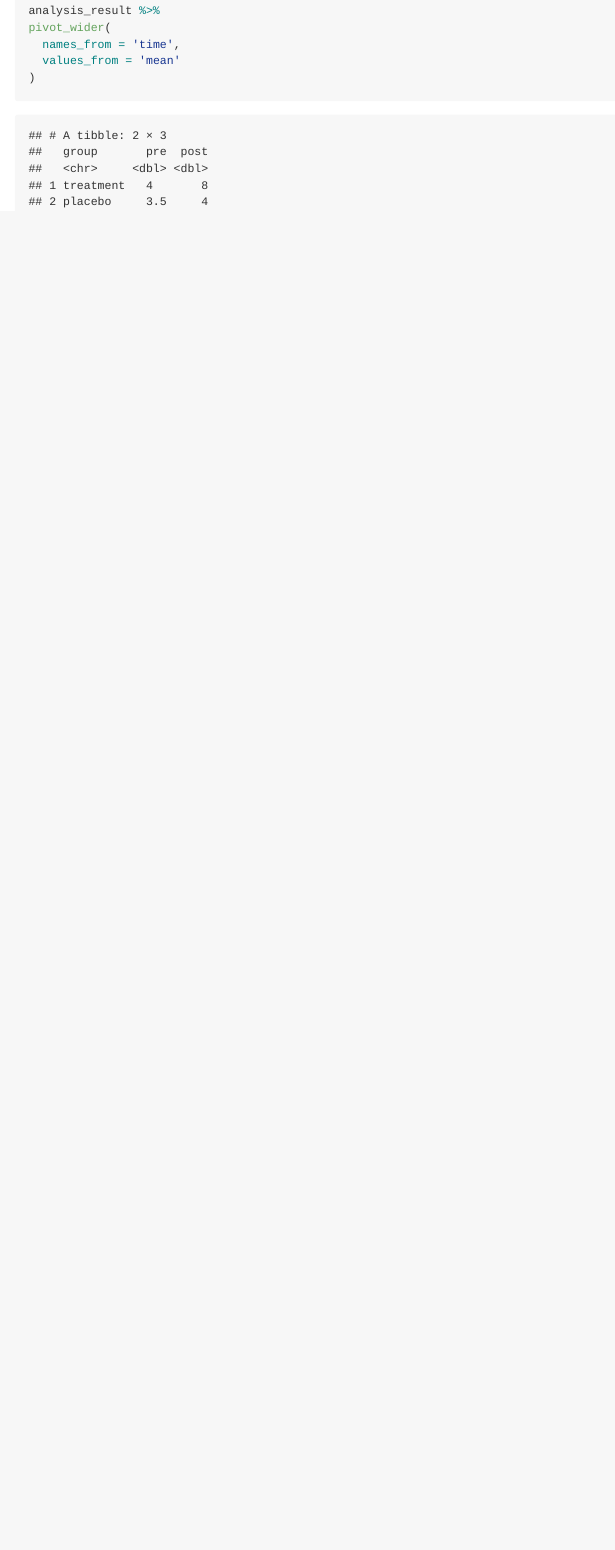
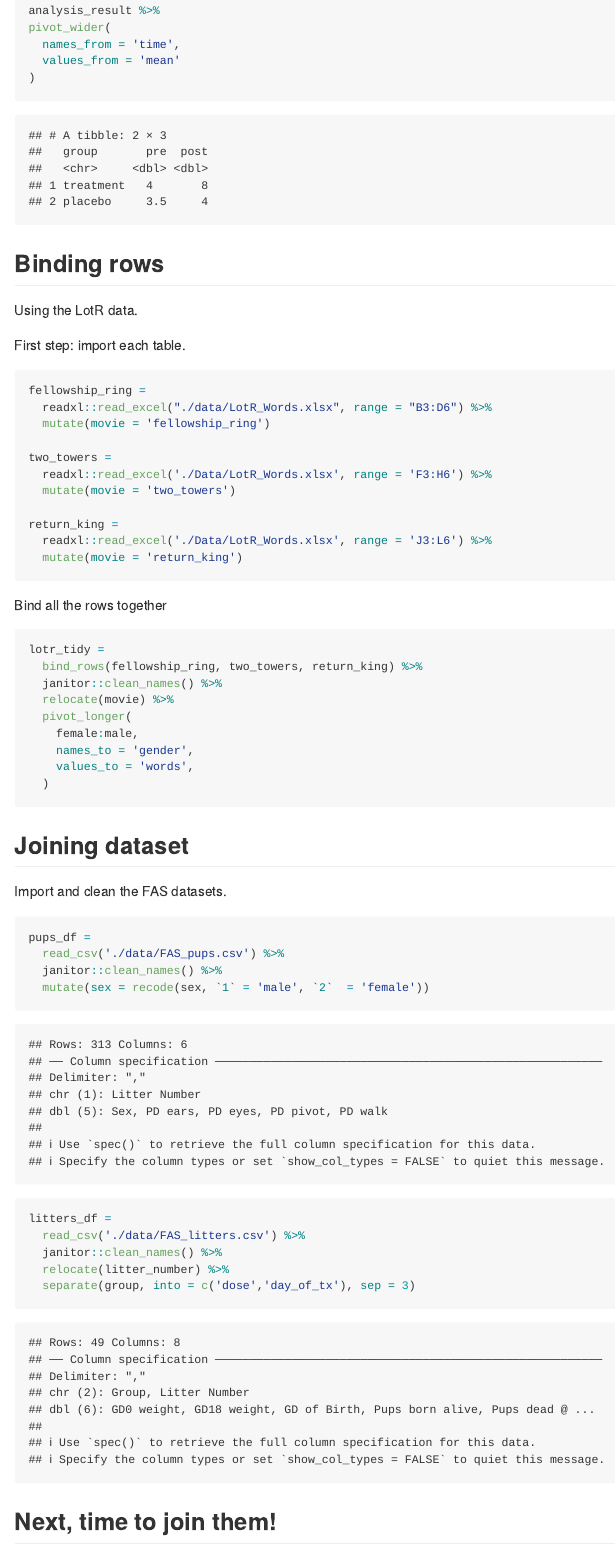
Before and after one commit to AnzhuoXie/data_wrangling_1, an R Markdown document (data_tidy.Rmd): the page in a window 1100 px wide, from 1420 px down. The pictures show the output file data_tidy.md that the author committed with the source, drawn offline in the style of GitHub.

Commit message:
joins (esp left_join) with the FAS datasets

````diff
--- a/data_tidy.Rmd
+++ b/data_tidy.Rmd
@@ -64,3 +64,56 @@ pivot_wider(
   values_from = 'mean'
 )
 ```
+
+## Binding rows
+
+Using the LotR data.
+
+First step: import each table.
+
+```{r}
+fellowship_ring =
+  readxl::read_excel("./data/LotR_Words.xlsx", range = "B3:D6") %>%
+  mutate(movie = 'fellowship_ring')
+
+two_towers =
+  readxl::read_excel('./Data/LotR_Words.xlsx', range = 'F3:H6') %>%
+  mutate(movie = 'two_towers')
+
+return_king =
+  readxl::read_excel('./Data/LotR_Words.xlsx', range = 'J3:L6') %>%
+  mutate(movie = 'return_king')
+```
+
+Bind all the rows together
+
+```{r}
+lotr_tidy =
+  bind_rows(fellowship_ring, two_towers, return_king) %>%
+  janitor::clean_names() %>%
+  relocate(movie) %>%
+  pivot_longer(
+    female:male,
+    names_to = 'gender',
+    values_to = 'words',
+  )
+```
+
+## Joining dataset
+
+Import and clean the FAS datasets.
+
+```{r}
+pups_df =
+  read_csv('./data/FAS_pups.csv') %>%
+  janitor::clean_names() %>%
+  mutate(sex = recode(sex, `1` = 'male', `2`  = 'female'))
+
+litters_df =
+  read_csv('./data/FAS_litters.csv') %>%
+  janitor::clean_names() %>%
+  relocate(litter_number) %>%
+  separate(group, into = c('dose','day_of_tx'), sep = 3)
+```
+
+## Next, time to join them!
````
Also changed, not shown: data_tidy.md, data_tidy.Rmd (7 more changed lines), 1 other file.
